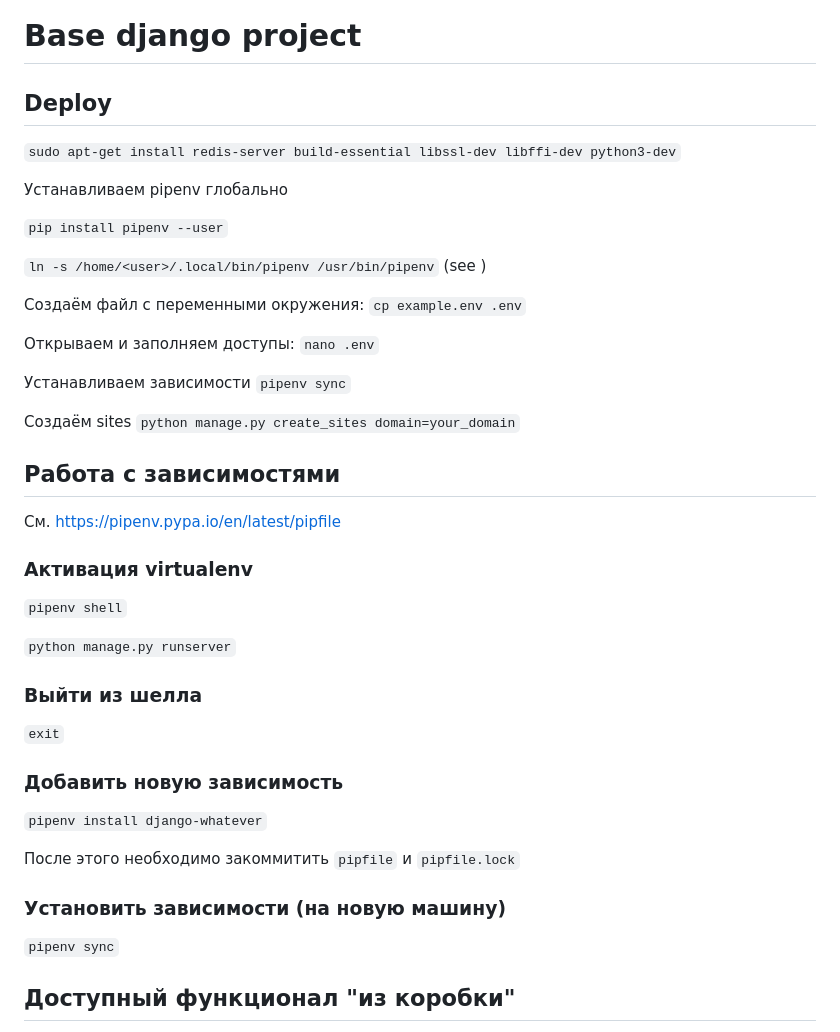
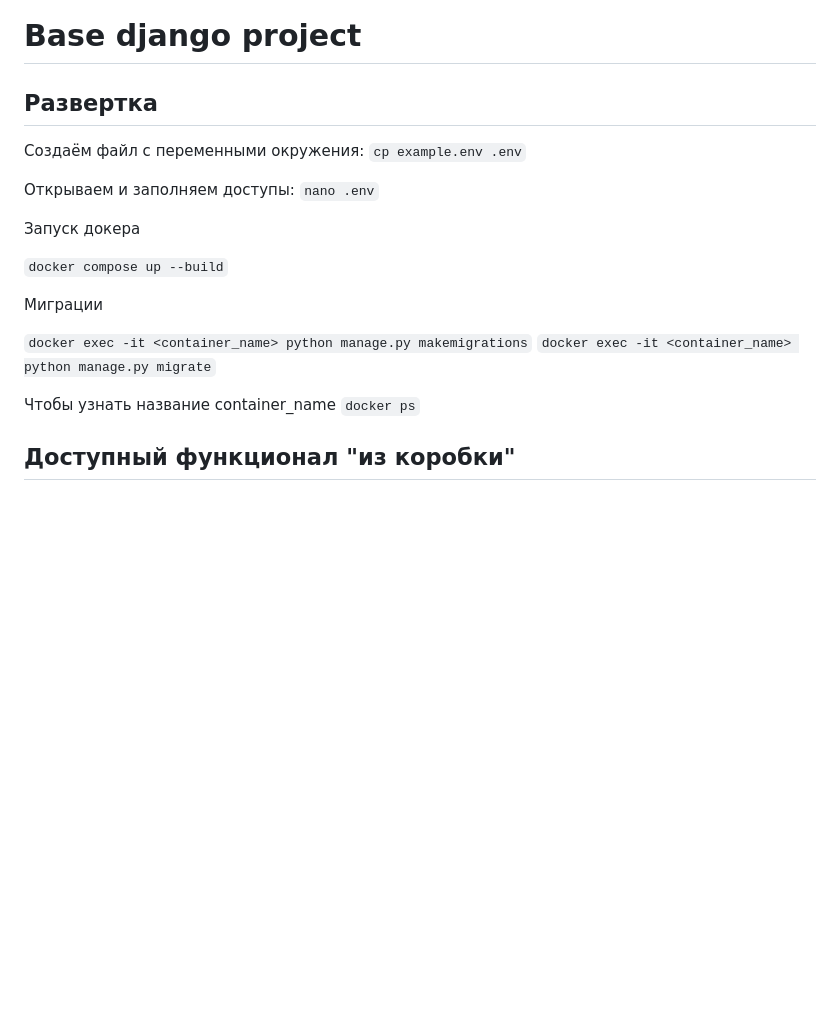
Before and after one commit to Saantej/hackaton-backend, a Markdown page: readme.md, the part around the change. GitHub-like rendering; blank space fills up the shorter version.

```diff
--- a/readme.md
+++ b/readme.md
@@ -1,14 +1,9 @@
 # Base django project
 
-## Deploy
+## Развертка
 
-`sudo apt-get install redis-server build-essential libssl-dev libffi-dev python3-dev`
 
-Устанавливаем pipenv глобально
 
-`pip install pipenv --user`
-
-`ln -s /home/<user>/.local/bin/pipenv /usr/bin/pipenv` (see )
 
 Создаём файл с переменными окружения:
 `cp example.env .env`
@@ -16,30 +11,17 @@
 Открываем и заполняем доступы:
 `nano .env`
 
-Устанавливаем зависимости
-`pipenv sync`
+Запуск докера
 
-Создаём sites
-`python manage.py create_sites domain=your_domain`
+` docker compose up --build `
 
+Миграции
 
-## Работа с зависимостями
-См. https://pipenv.pypa.io/en/latest/pipfile
-### Активация virtualenv
-`pipenv shell`
+`docker exec -it <container_name> python manage.py makemigrations`
+`docker exec -it <container_name> python manage.py migrate`
 
-`python manage.py runserver`
-
-### Выйти из шелла
-`exit`
-
-### Добавить новую зависимость
-`pipenv install django-whatever`
-
-После этого необходимо закоммитить `pipfile` и `pipfile.lock`
-
-### Установить зависимости (на новую машину)
-`pipenv sync`
+Чтобы узнать название container_name
+`docker ps`
 
 
 ## Доступный функционал "из коробки"
```
